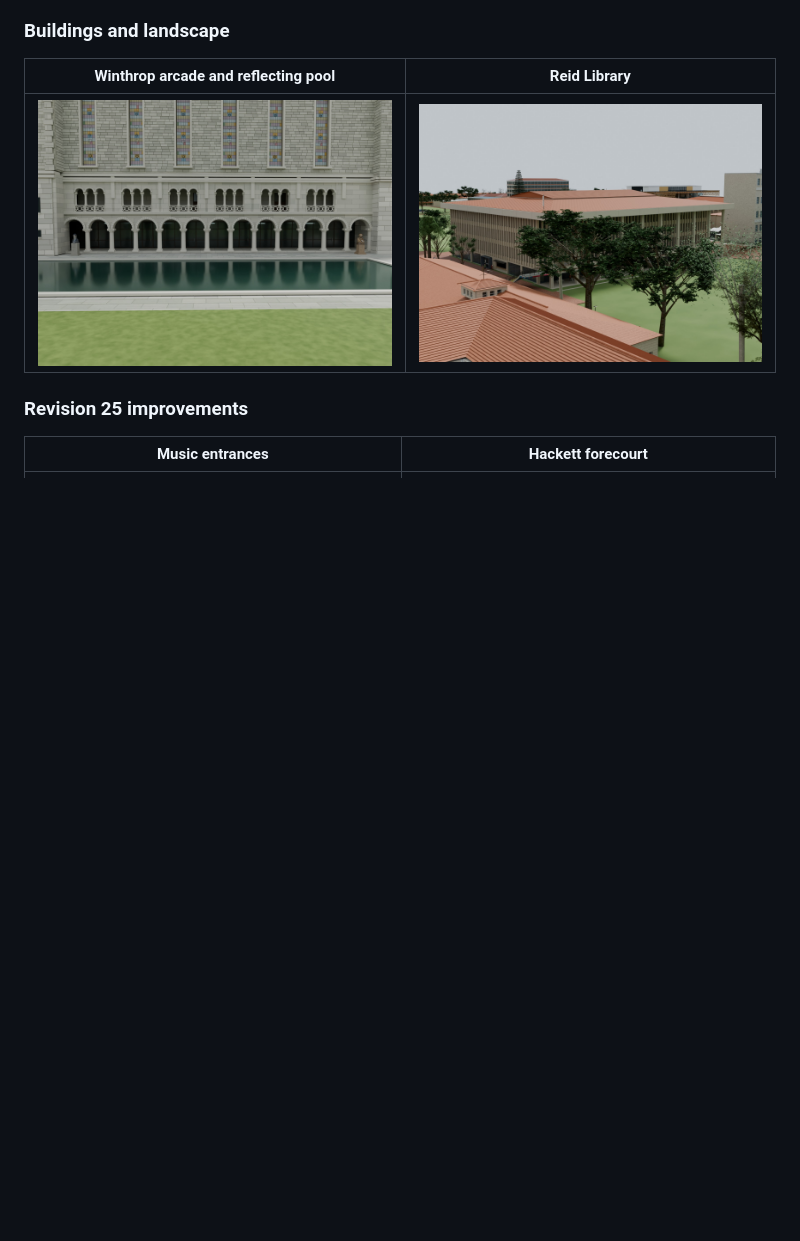
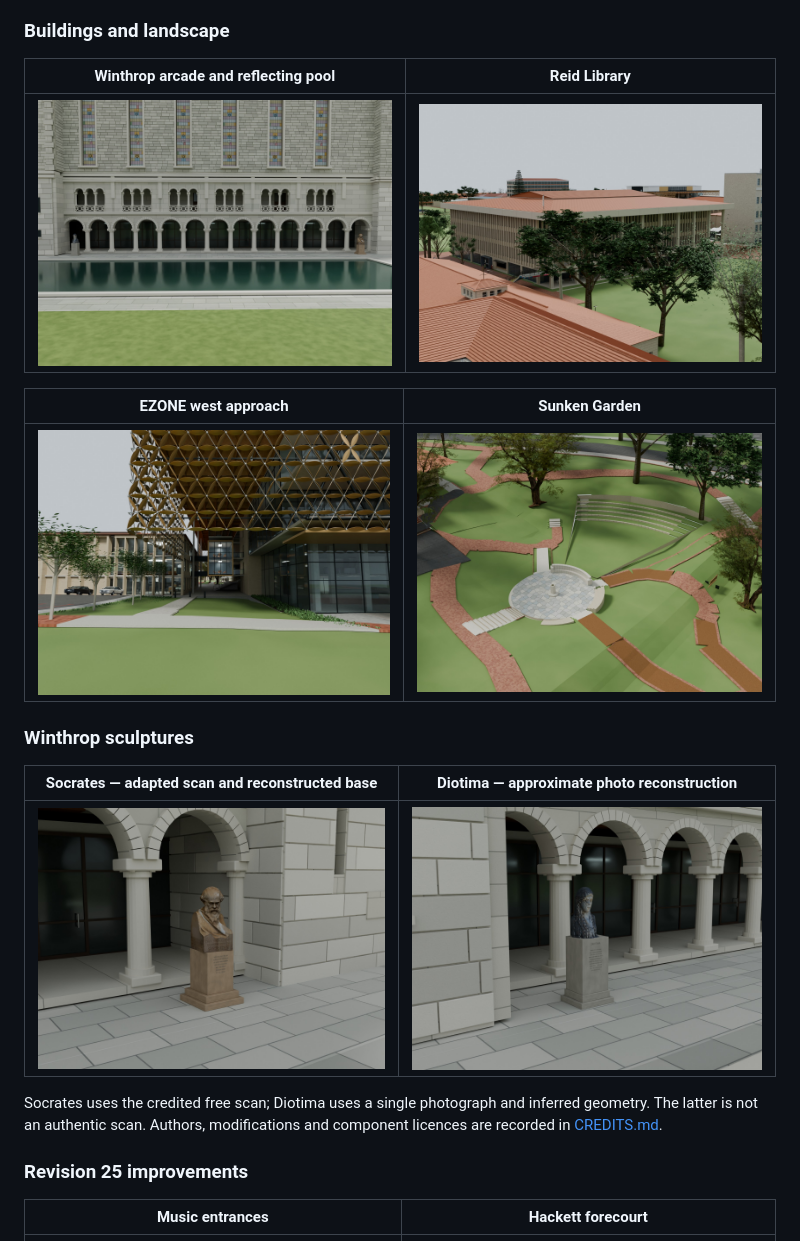
Before and after one commit to feiyaocai88-bit/uwa-campus-blender, a Markdown page: README.md, the part around the change. Rendered like a GitHub page; pictures changed too: images/diotima.jpg (added), images/ezone.jpg (added), images/socrates.jpg (added); blank space fills up the shorter version.

Commit message:
Complete campus, landscape and sculpture gallery

```diff
--- a/README.md
+++ b/README.md
@@ -27,6 +27,18 @@ All images below are renders from the model. The campus and building views were
 | Winthrop arcade and reflecting pool | Reid Library |
 | --- | --- |
 | ![Winthrop Hall](images/winthrop.jpg) | ![Reid Library](images/reid.jpg) |
+
+| EZONE west approach | Sunken Garden |
+| --- | --- |
+| ![EZONE west approach](images/ezone.jpg) | ![Sunken Garden](images/sunken_garden.jpg) |
+
+### Winthrop sculptures
+
+| Socrates — adapted scan and reconstructed base | Diotima — approximate photo reconstruction |
+| --- | --- |
+| ![Socrates bust](images/socrates.jpg) | ![Diotima bust](images/diotima.jpg) |
+
+Socrates uses the credited free scan; Diotima uses a single photograph and inferred geometry. The latter is not an authentic scan. Authors, modifications and component licences are recorded in [CREDITS.md](sources_and_licenses/CREDITS.md).
 
 ### Revision 25 improvements
 
```
Also changed, not shown: 1 other file.
